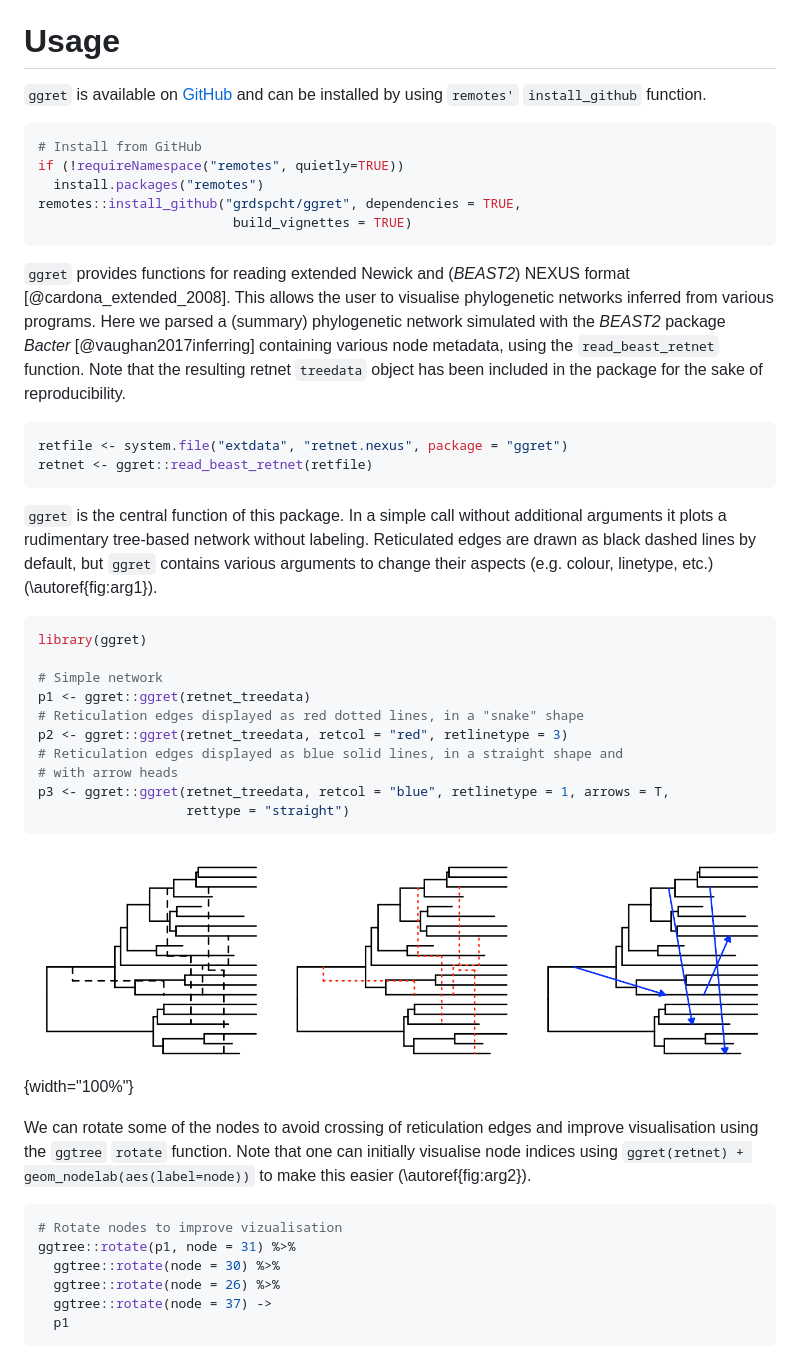
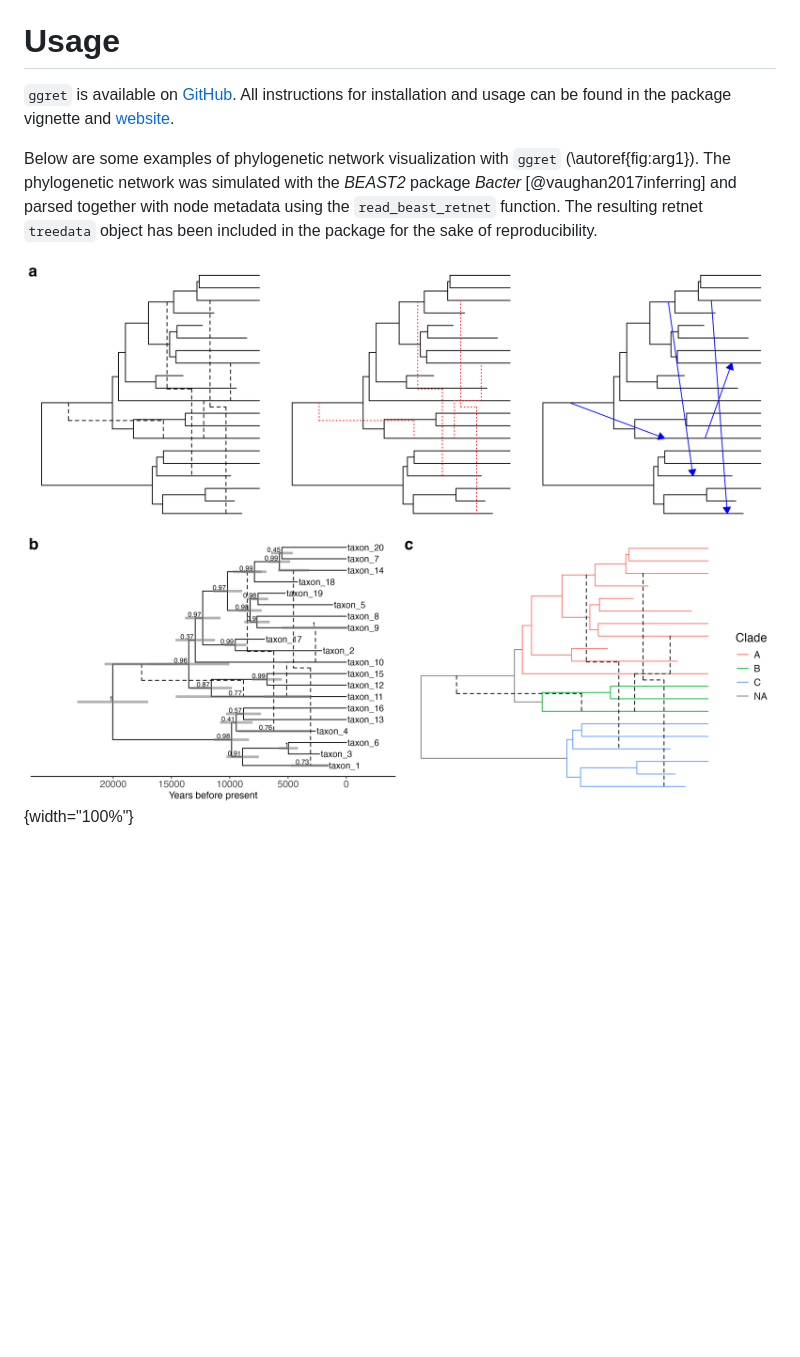
Before and after one commit to grdspcht/ggret, a Markdown page: paper/paper.md, the part around the change printed below. Rendered like a GitHub page; pictures changed too: paper/combined_plot.png (added); blank space fills up the shorter version.

Commit message:
Paper shortened

````diff
--- a/paper/paper.md
+++ b/paper/paper.md
@@ -69,49 +69,9 @@ The R language is commonly used for phylogenetic analysis and visualisation with
 
 # Usage
 
-`ggret` is available on [GitHub](https://github.com/grdspcht/ggret) and can be installed by using `remotes'` `install_github` function.
+`ggret` is available on [GitHub](https://github.com/grdspcht/ggret). All instructions for installation and usage can be found in the package vignette and [website](https://grdspcht.github.io/ggret/articles/intro_to_ggret.html).
 
-```r
-# Install from GitHub
-if (!requireNamespace("remotes", quietly=TRUE))
-  install.packages("remotes")
-remotes::install_github("grdspcht/ggret", dependencies = TRUE,
-                         build_vignettes = TRUE)
-```
+Below are some examples of phylogenetic network visualization with `ggret` (\autoref{fig:arg1}). The phylogenetic network was simulated with the *BEAST2* package *Bacter* [@vaughan2017inferring] and parsed together with node metadata using the `read_beast_retnet` function. The resulting retnet `treedata` object has been included in the package for the sake of reproducibility.
 
-`ggret` provides functions for reading extended Newick and (*BEAST2*) NEXUS format [@cardona_extended_2008]. This allows the user to visualise phylogenetic networks inferred from various programs. Here we parsed a (summary) phylogenetic network simulated with the *BEAST2* package *Bacter* [@vaughan2017inferring] containing various node metadata, using the `read_beast_retnet` function. Note that the resulting retnet `treedata` object has been included in the package for the sake of reproducibility.
+![Example of plots generated with phylogenetic network visualization with *ggret*. **a.** Reticulation edges can be plotted in different shapes and colors. **b.** Annotated phylogenetic network. Tip labels are plotted and internal nodes are labelled with their posterior probability. The x-axis represents a timeline in years before present. The 95% highest probability density intervals of nodes’ ages are indicated by grey bars. **c.** Phylogenetic network with colored based on clade information. Deep branches not belonging to any defined clade are labelled as NA \label{fig:arg1}](combined_plot.png){width="100%"}
 
-``` r
-retfile <- system.file("extdata", "retnet.nexus", package = "ggret")
-retnet <- ggret::read_beast_retnet(retfile)
-```
-
-`ggret` is the central function of this package. In a simple call without additional arguments it plots a rudimentary tree-based network without labeling. Reticulated edges are drawn as black dashed lines by default, but `ggret` contains various arguments to change their aspects (e.g. colour, linetype, etc.) (\autoref{fig:arg1}).
-
-``` r
-library(ggret)
-
-# Simple network
-p1 <- ggret::ggret(retnet_treedata)
-# Reticulation edges displayed as red dotted lines, in a "snake" shape
-p2 <- ggret::ggret(retnet_treedata, retcol = "red", retlinetype = 3)
-# Reticulation edges displayed as blue solid lines, in a straight shape and
-# with arrow heads
-p3 <- ggret::ggret(retnet_treedata, retcol = "blue", retlinetype = 1, arrows = T,
-                   rettype = "straight")
-```
-
-![A simple tree-based networks plotted with `ggret` using different formats for reticulation edges. \label{fig:arg1}](rudarg.png){width="100%"}
-
-We can rotate some of the nodes to avoid crossing of reticulation edges and improve visualisation using the `ggtree` `rotate` function. Note that one can initially visualise node indices using `ggret(retnet) + geom_nodelab(aes(label=node))` to make this easier (\autoref{fig:arg2}).
-
-``` r
-# Rotate nodes to improve vizualisation
-ggtree::rotate(p1, node = 31) %>%
-  ggtree::rotate(node = 30) %>%
-  ggtree::rotate(node = 26) %>%
-  ggtree::rotate(node = 37) ->
-  p1
-```
-
-
````
Also changed, not shown: other parts of paper/paper.md (+0 -83 lines).
